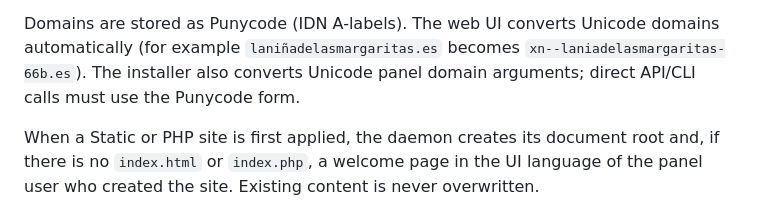
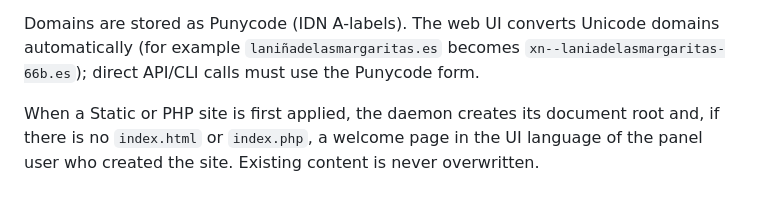
Before and after one commit to jschaves/RYNXCP, a Markdown page: README.md, the part around the change. Rendered like a GitHub page.

Commit message:
Fix README domain normalization note

```diff
--- a/README.md
+++ b/README.md
@@ -51,8 +51,8 @@ top bar.
 
 Domains are stored as Punycode (IDN A-labels). The web UI converts Unicode
 domains automatically (for example `laniñadelasmargaritas.es` becomes
-`xn--laniadelasmargaritas-66b.es`). The installer also converts Unicode panel
-domain arguments; direct API/CLI calls must use the Punycode form.
+`xn--laniadelasmargaritas-66b.es`); direct API/CLI calls must use the Punycode
+form.
 
 When a Static or PHP site is first applied, the daemon creates its document root
 and, if there is no `index.html` or `index.php`, a welcome page in the UI
```
